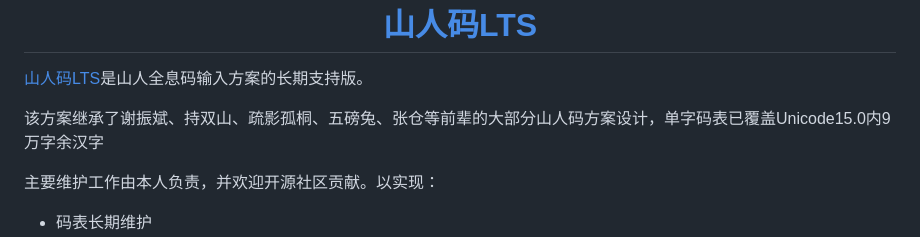
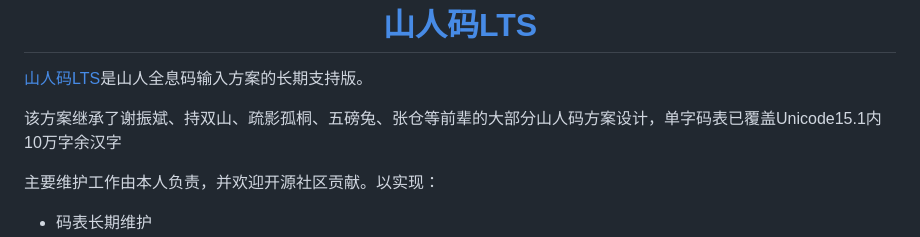
Before and after one commit to siuze/ShanRenMaLTS, a Markdown page: README.md, the part around the change. Drawn GitHub-style.

```diff
--- a/README.md
+++ b/README.md
@@ -6,7 +6,7 @@
 
 [山人码LTS](https://siuze.github.io/ShanRenMaLTS)是山人全息码输入方案的长期支持版。
 
-该方案继承了谢振斌、持双山、疏影孤桐、五磅兔、张仓等前辈的大部分山人码方案设计，单字码表已覆盖Unicode15.0内9万字余汉字
+该方案继承了谢振斌、持双山、疏影孤桐、五磅兔、张仓等前辈的大部分山人码方案设计，单字码表已覆盖Unicode15.1内10万字余汉字
 
 主要维护工作由本人负责，并欢迎开源社区贡献。以实现：
 
```
